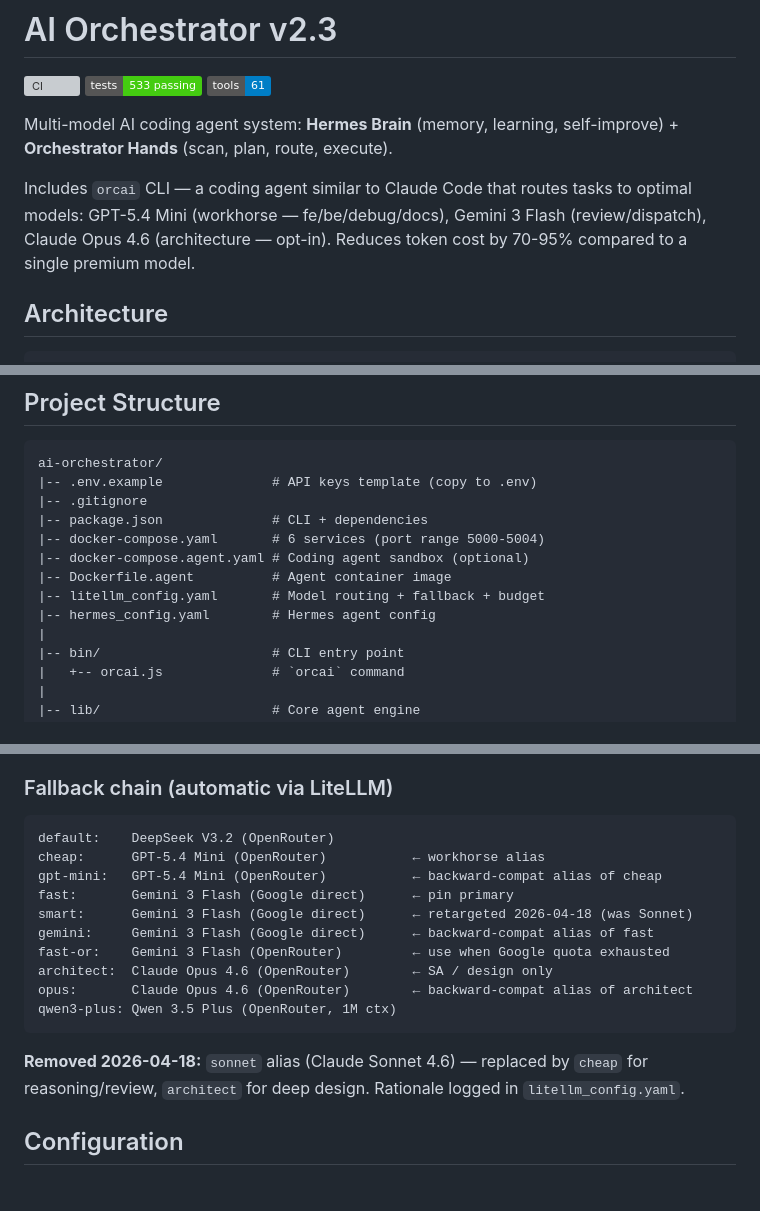
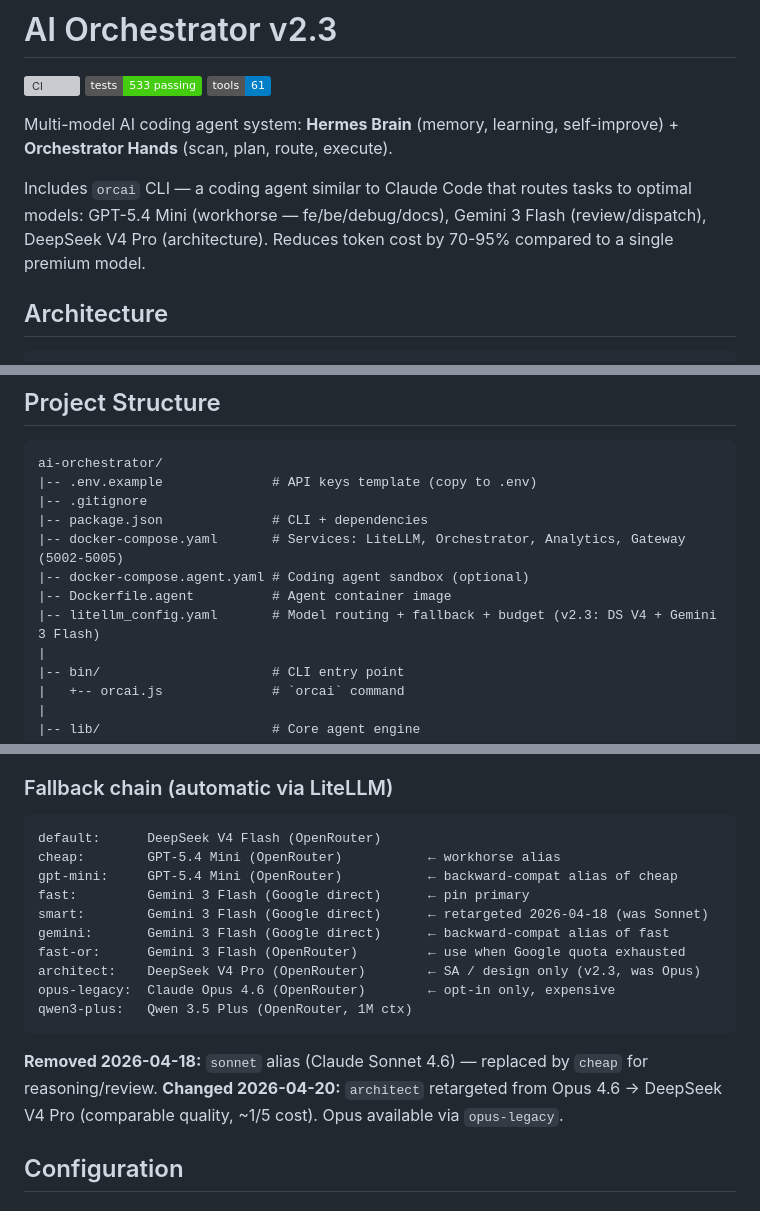
Before and after one commit to BHQUAN97/Orchestrator-AI, a Markdown page: README.md, 3 parts joined by grey strips. Drawn GitHub-style; badges without logos; grey boxes are pictures that could not be loaded.

Commit message:
docs(readme): update to v2.3 — architect=DS V4 Pro, remove Hermes/WebUI services, fix model aliases

````diff
--- a/README.md
+++ b/README.md
@@ -6,7 +6,7 @@
 
 Multi-model AI coding agent system: **Hermes Brain** (memory, learning, self-improve) + **Orchestrator Hands** (scan, plan, route, execute).
 
-Includes `orcai` CLI — a coding agent similar to Claude Code that routes tasks to optimal models: GPT-5.4 Mini (workhorse — fe/be/debug/docs), Gemini 3 Flash (review/dispatch), Claude Opus 4.6 (architecture — opt-in). Reduces token cost by 70-95% compared to a single premium model.
+Includes `orcai` CLI — a coding agent similar to Claude Code that routes tasks to optimal models: GPT-5.4 Mini (workhorse — fe/be/debug/docs), Gemini 3 Flash (review/dispatch), DeepSeek V4 Pro (architecture). Reduces token cost by 70-95% compared to a single premium model.
 
 ## Architecture
 
@@ -206,11 +206,10 @@ ai-orchestrator/
 |-- .env.example              # API keys template (copy to .env)
 |-- .gitignore
 |-- package.json              # CLI + dependencies
-|-- docker-compose.yaml       # 6 services (port range 5000-5004)
+|-- docker-compose.yaml       # Services: LiteLLM, Orchestrator, Analytics, Gateway (5002-5005)
 |-- docker-compose.agent.yaml # Coding agent sandbox (optional)
 |-- Dockerfile.agent          # Agent container image
-|-- litellm_config.yaml       # Model routing + fallback + budget
-|-- hermes_config.yaml        # Hermes agent config
+|-- litellm_config.yaml       # Model routing + fallback + budget (v2.3: DS V4 + Gemini 3 Flash)
 |
 |-- bin/                      # CLI entry point
 |   +-- orcai.js              # `orcai` command
@@ -509,19 +506,20 @@ The router scores each model based on 5 factors:
 ### Fallback chain (automatic via LiteLLM)
 
 ```
-default:    DeepSeek V3.2 (OpenRouter)
-cheap:      GPT-5.4 Mini (OpenRouter)           ← workhorse alias
-gpt-mini:   GPT-5.4 Mini (OpenRouter)           ← backward-compat alias of cheap
-fast:       Gemini 3 Flash (Google direct)      ← pin primary
-smart:      Gemini 3 Flash (Google direct)      ← retargeted 2026-04-18 (was Sonnet)
-gemini:     Gemini 3 Flash (Google direct)      ← backward-compat alias of fast
-fast-or:    Gemini 3 Flash (OpenRouter)         ← use when Google quota exhausted
-architect:  Claude Opus 4.6 (OpenRouter)        ← SA / design only
-opus:       Claude Opus 4.6 (OpenRouter)        ← backward-compat alias of architect
-qwen3-plus: Qwen 3.5 Plus (OpenRouter, 1M ctx)
+default:      DeepSeek V4 Flash (OpenRouter)
+cheap:        GPT-5.4 Mini (OpenRouter)           ← workhorse alias
+gpt-mini:     GPT-5.4 Mini (OpenRouter)           ← backward-compat alias of cheap
+fast:         Gemini 3 Flash (Google direct)      ← pin primary
+smart:        Gemini 3 Flash (Google direct)      ← retargeted 2026-04-18 (was Sonnet)
+gemini:       Gemini 3 Flash (Google direct)      ← backward-compat alias of fast
+fast-or:      Gemini 3 Flash (OpenRouter)         ← use when Google quota exhausted
+architect:    DeepSeek V4 Pro (OpenRouter)        ← SA / design only (v2.3, was Opus)
+opus-legacy:  Claude Opus 4.6 (OpenRouter)        ← opt-in only, expensive
+qwen3-plus:   Qwen 3.5 Plus (OpenRouter, 1M ctx)
 ```
 
-**Removed 2026-04-18:** `sonnet` alias (Claude Sonnet 4.6) — replaced by `cheap` for reasoning/review, `architect` for deep design. Rationale logged in `litellm_config.yaml`.
+**Removed 2026-04-18:** `sonnet` alias (Claude Sonnet 4.6) — replaced by `cheap` for reasoning/review.
+**Changed 2026-04-20:** `architect` retargeted from Opus 4.6 → DeepSeek V4 Pro (comparable quality, ~1/5 cost). Opus available via `opus-legacy`.
 
 ## Configuration
 
````
Also changed, not shown: other parts of README.md (+4 -6 lines).
